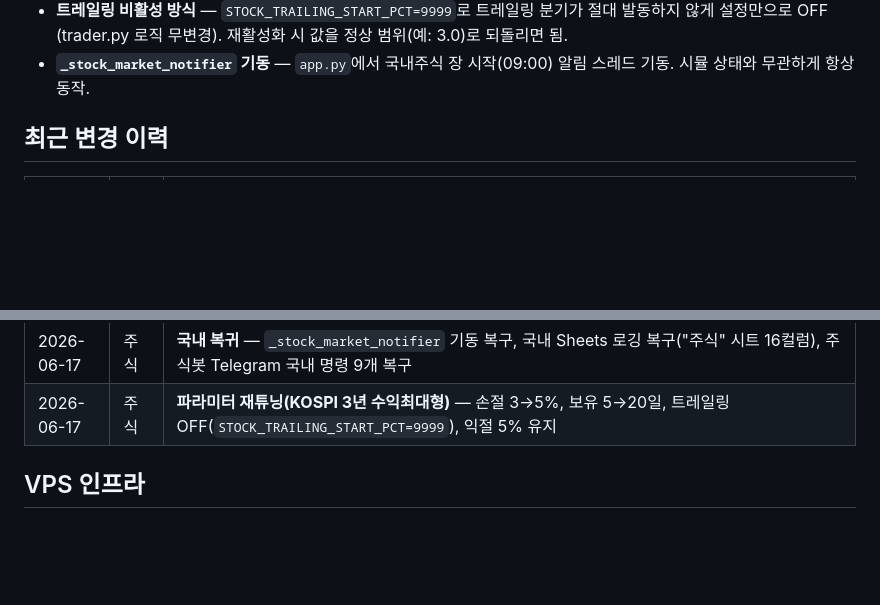
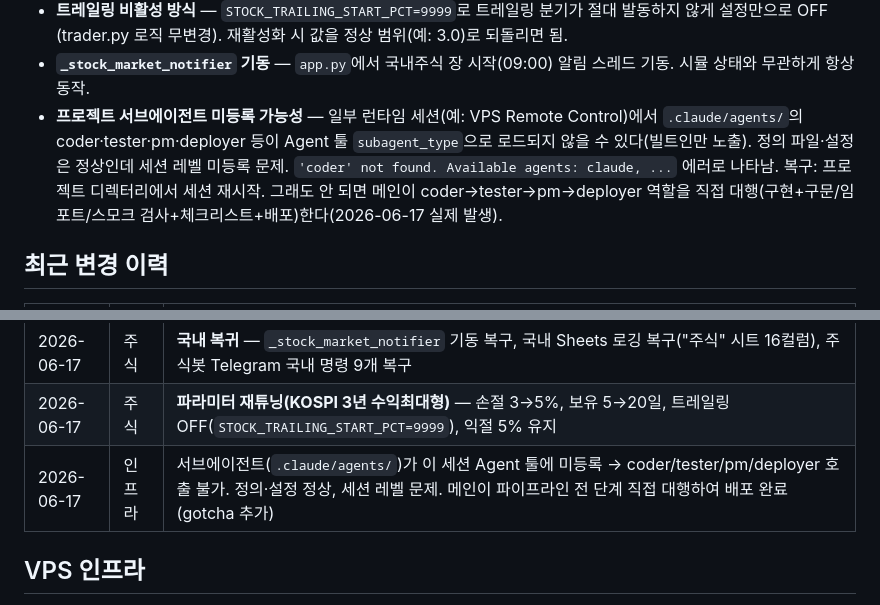
Before and after one commit to Joosiyoung/upbit-bot, a Markdown page: CLAUDE.md, 2 parts joined by grey strips. Rendered like a GitHub page; blank space fills up the shorter version.

Commit message:
docs: 오늘 작업 정리 — 서브에이전트 미등록 이슈 기록 (gotcha + 이력)
세션 Agent 툴에 .claude/agents 서브에이전트가 미등록되어 coder/tester/pm/deployer
호출 불가 → 메인이 파이프라인 대행. 재발 방지용 gotcha + 변경이력 추가.

Co-Authored-By: Claude Opus 4.8 <noreply@anthropic.com>

```diff
--- a/CLAUDE.md
+++ b/CLAUDE.md
@@ -236,6 +236,7 @@ VPS `.env`는 git 미추적 — pull해도 보존. 로컬과 별도 관리.
 - **주식 봇 Telegram 명령** — 현재 9개 활성 (`/start_sim`, `/stop`, `/status`, `/perf`, `/positions`, `/history`, `/params`, `/market`, `/help`). 모두 국내주식 전용.
 - **트레일링 비활성 방식** — `STOCK_TRAILING_START_PCT=9999`로 트레일링 분기가 절대 발동하지 않게 설정만으로 OFF (trader.py 로직 무변경). 재활성화 시 값을 정상 범위(예: 3.0)로 되돌리면 됨.
 - **`_stock_market_notifier` 기동** — `app.py`에서 국내주식 장 시작(09:00) 알림 스레드 기동. 시뮬 상태와 무관하게 항상 동작.
+- **프로젝트 서브에이전트 미등록 가능성** — 일부 런타임 세션(예: VPS Remote Control)에서 `.claude/agents/`의 coder·tester·pm·deployer 등이 Agent 툴 `subagent_type`으로 로드되지 않을 수 있다(빌트인만 노출). 정의 파일·설정은 정상인데 세션 레벨 미등록 문제. `'coder' not found. Available agents: claude, ...` 에러로 나타남. 복구: 프로젝트 디렉터리에서 세션 재시작. 그래도 안 되면 메인이 coder→tester→pm→deployer 역할을 직접 대행(구현+구문/임포트/스모크 검사+체크리스트+배포)한다(2026-06-17 실제 발생).
 
 ## 최근 변경 이력
 
@@ -287,6 +288,7 @@ VPS `.env`는 git 미추적 — pull해도 보존. 로컬과 별도 관리.
 | 2026-06-17 | 미국주식 | **refactor: 미국주식 전면 제거** — `us_trader.py`·`us_universe.py`·kis_client 해외 메서드·`US_*` config·`/api/us/*` 라우트·미국 Telegram 명령 9개 삭제 (수수료 구조상 수익 불가 확정) |
 | 2026-06-17 | 주식 | **국내 복귀** — `_stock_market_notifier` 기동 복구, 국내 Sheets 로깅 복구("주식" 시트 16컬럼), 주식봇 Telegram 국내 명령 9개 복구 |
 | 2026-06-17 | 주식 | **파라미터 재튜닝(KOSPI 3년 수익최대형)** — 손절 3→5%, 보유 5→20일, 트레일링 OFF(`STOCK_TRAILING_START_PCT=9999`), 익절 5% 유지 |
+| 2026-06-17 | 인프라 | 서브에이전트(`.claude/agents/`)가 이 세션 Agent 툴에 미등록 → coder/tester/pm/deployer 호출 불가. 정의·설정 정상, 세션 레벨 문제. 메인이 파이프라인 전 단계 직접 대행하여 배포 완료 (gotcha 추가) |
 
 ## VPS 인프라
 
```
